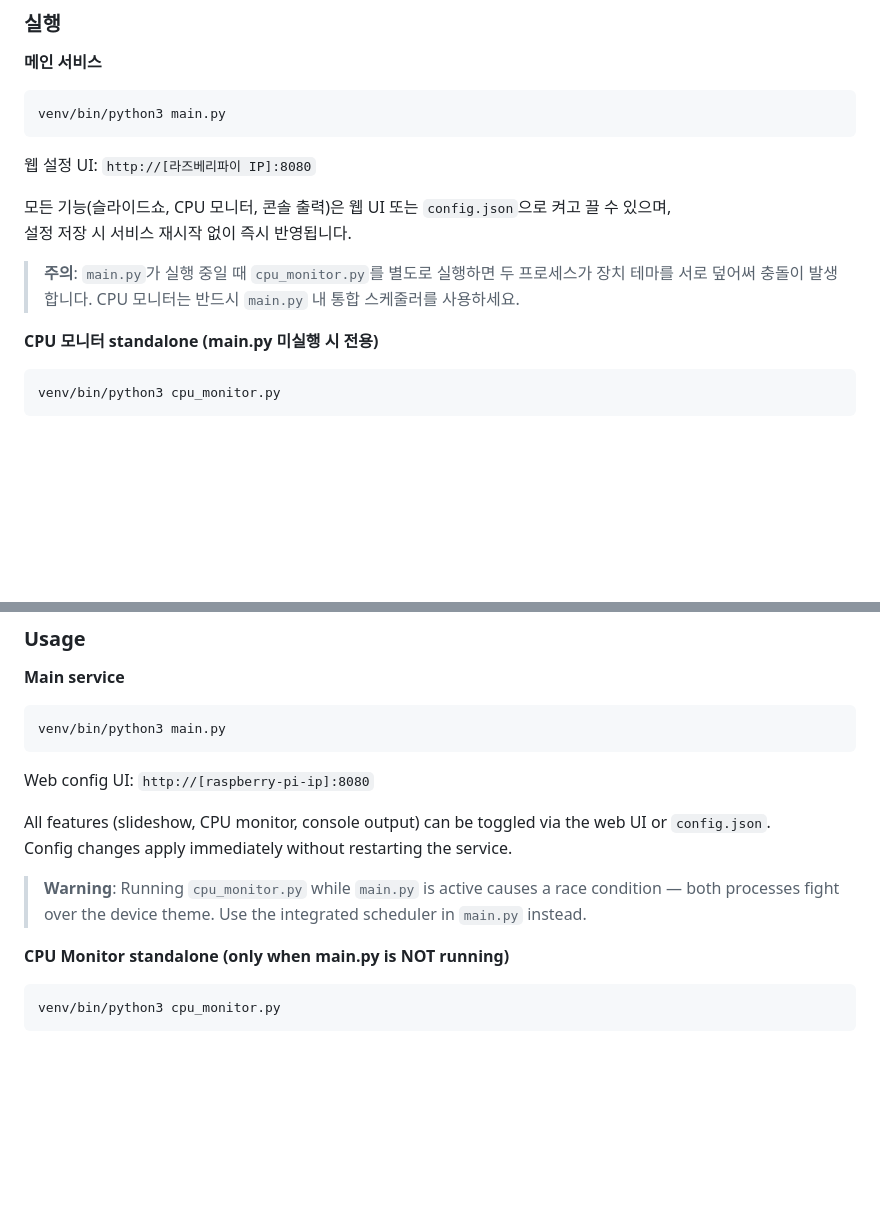
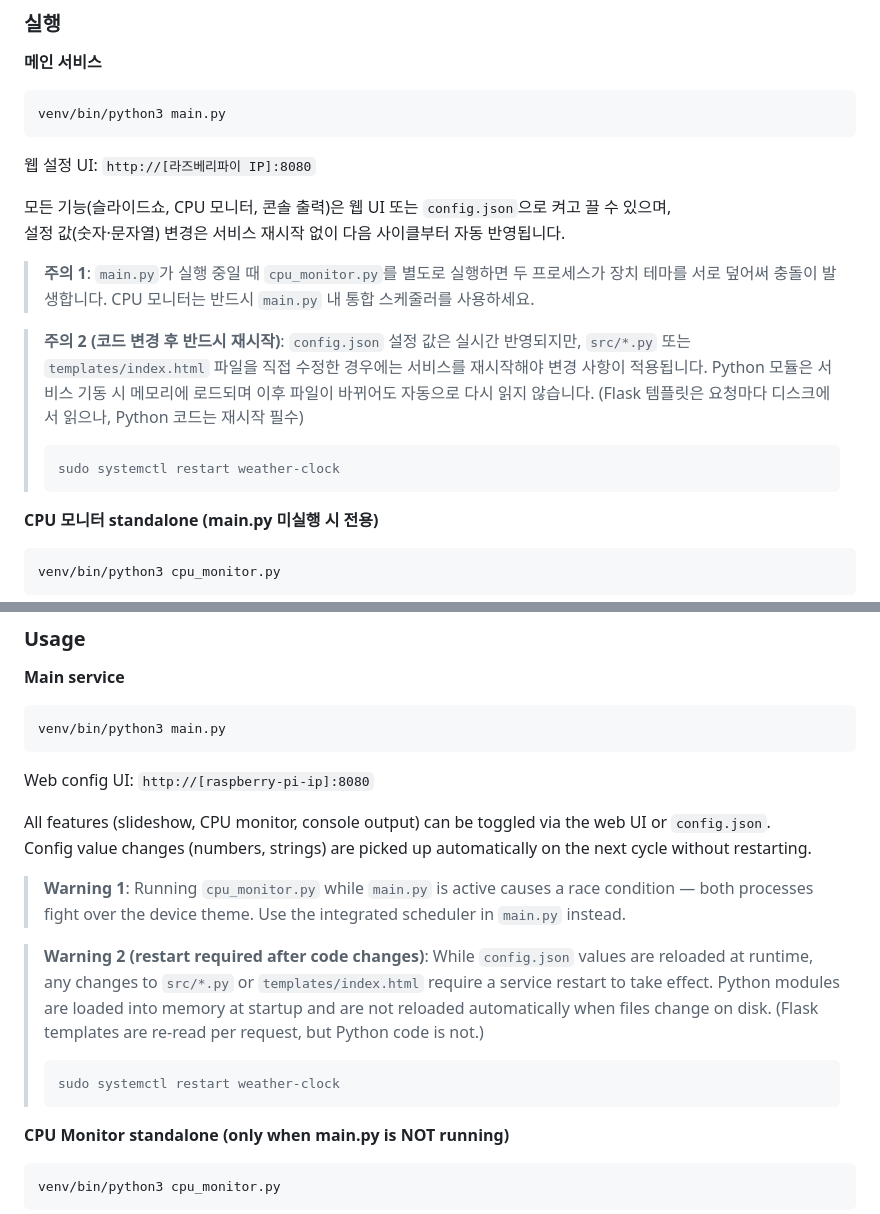
Before and after one commit to jongils/GeekMagic-Customization, a Markdown page: README.md, 2 parts joined by grey strips. Drawn GitHub-style; blank space fills up the shorter version.

Commit message:
docs: 코드 변경 후 서비스 재시작 필요 주의사항 추가
- src/*.py 또는 templates/ 파일 변경 시 systemctl restart 필요함을 명시
- config.json 값 변경은 재시작 없이 반영, Python 코드는 재시작 필수 차이 설명
- 한국어/영어 양쪽 동일하게 반영

Co-Authored-By: Claude Sonnet 4.6 <noreply@anthropic.com>

````diff
--- a/README.md
+++ b/README.md
@@ -150,9 +150,14 @@ venv/bin/python3 main.py
 웹 설정 UI: `http://[라즈베리파이 IP]:8080`
 
 모든 기능(슬라이드쇼, CPU 모니터, 콘솔 출력)은 웹 UI 또는 `config.json`으로 켜고 끌 수 있으며,
-설정 저장 시 서비스 재시작 없이 즉시 반영됩니다.
+설정 값(숫자·문자열) 변경은 서비스 재시작 없이 다음 사이클부터 자동 반영됩니다.
 
-> **주의**: `main.py`가 실행 중일 때 `cpu_monitor.py`를 별도로 실행하면 두 프로세스가 장치 테마를 서로 덮어써 충돌이 발생합니다. CPU 모니터는 반드시 `main.py` 내 통합 스케줄러를 사용하세요.
+> **주의 1**: `main.py`가 실행 중일 때 `cpu_monitor.py`를 별도로 실행하면 두 프로세스가 장치 테마를 서로 덮어써 충돌이 발생합니다. CPU 모니터는 반드시 `main.py` 내 통합 스케줄러를 사용하세요.
+
+> **주의 2 (코드 변경 후 반드시 재시작)**: `config.json` 설정 값은 실시간 반영되지만, `src/*.py` 또는 `templates/index.html` 파일을 직접 수정한 경우에는 서비스를 재시작해야 변경 사항이 적용됩니다. Python 모듈은 서비스 기동 시 메모리에 로드되며 이후 파일이 바뀌어도 자동으로 다시 읽지 않습니다. (Flask 템플릿은 요청마다 디스크에서 읽으나, Python 코드는 재시작 필수)
+> ```bash
+> sudo systemctl restart weather-clock
+> ```
 
 **CPU 모니터 standalone (main.py 미실행 시 전용)**
 ```bash
@@ -333,9 +338,14 @@ venv/bin/python3 main.py
 Web config UI: `http://[raspberry-pi-ip]:8080`
 
 All features (slideshow, CPU monitor, console output) can be toggled via the web UI or `config.json`.
-Config changes apply immediately without restarting the service.
+Config value changes (numbers, strings) are picked up automatically on the next cycle without restarting.
 
-> **Warning**: Running `cpu_monitor.py` while `main.py` is active causes a race condition — both processes fight over the device theme. Use the integrated scheduler in `main.py` instead.
+> **Warning 1**: Running `cpu_monitor.py` while `main.py` is active causes a race condition — both processes fight over the device theme. Use the integrated scheduler in `main.py` instead.
+
+> **Warning 2 (restart required after code changes)**: While `config.json` values are reloaded at runtime, any changes to `src/*.py` or `templates/index.html` require a service restart to take effect. Python modules are loaded into memory at startup and are not reloaded automatically when files change on disk. (Flask templates are re-read per request, but Python code is not.)
+> ```bash
+> sudo systemctl restart weather-clock
+> ```
 
 **CPU Monitor standalone (only when main.py is NOT running)**
 ```bash
````
